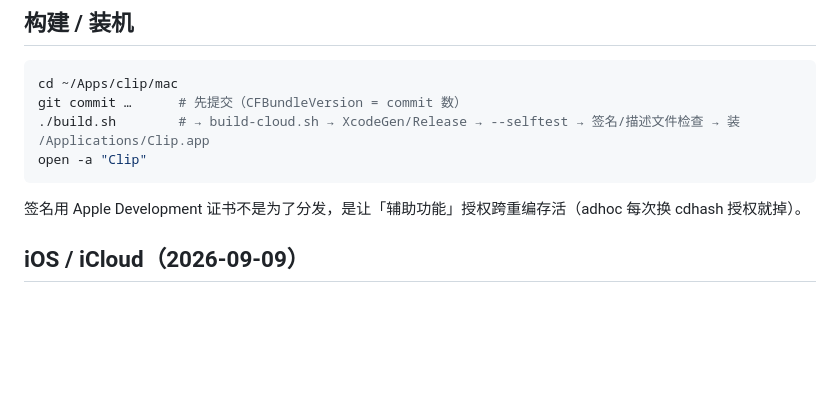
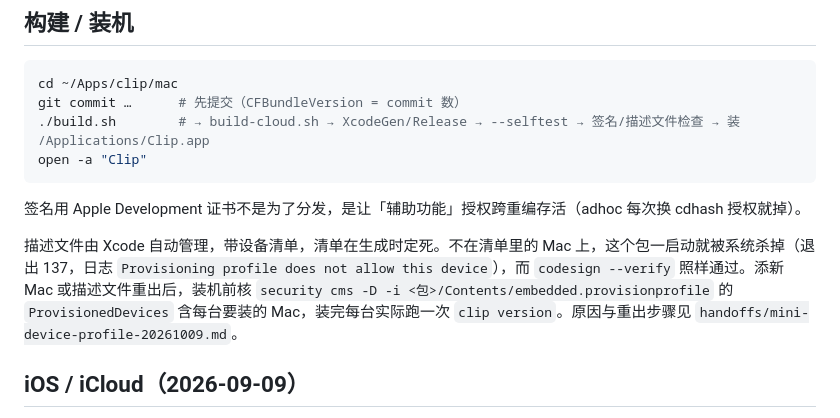
Before and after one commit to zengtianli/clipbook, a Markdown page: CLAUDE.md, the part around the change. Rendered like a GitHub page; blank space fills up the shorter version.

````diff
--- a/CLAUDE.md
+++ b/CLAUDE.md
@@ -23,6 +23,8 @@ open -a "Clip"
 ```
 
 签名用 Apple Development 证书不是为了分发，是让「辅助功能」授权跨重编存活（adhoc 每次换 cdhash 授权就掉）。
+
+描述文件由 Xcode 自动管理，带设备清单，清单在生成时定死。不在清单里的 Mac 上，这个包一启动就被系统杀掉（退出 137，日志 `Provisioning profile does not allow this device`），而 `codesign --verify` 照样通过。添新 Mac 或描述文件重出后，装机前核 `security cms -D -i <包>/Contents/embedded.provisionprofile` 的 `ProvisionedDevices` 含每台要装的 Mac，装完每台实际跑一次 `clip version`。原因与重出步骤见 `handoffs/mini-device-profile-20261009.md`。
 
 ## iOS / iCloud（2026-09-09）
 
````
Also changed, not shown: handoffs/mini-device-profile-20261009.md (added, +23 -0 lines).
